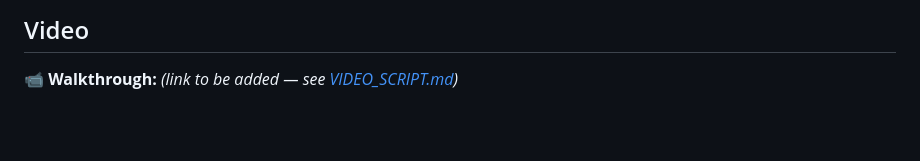
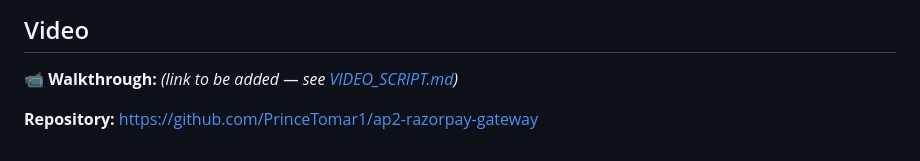
Before and after one commit to PrinceTomar1/ap2-razorpay-gateway, a Markdown page: DEMO.md, the part around the change. GitHub-like rendering; blank space fills up the shorter version.

```diff
--- a/DEMO.md
+++ b/DEMO.md
@@ -213,3 +213,5 @@ produce. See [docs/RAZORPAY_TESTING.md](docs/RAZORPAY_TESTING.md).
 ## Video
 
 📹 **Walkthrough:** _(link to be added — see [VIDEO_SCRIPT.md](VIDEO_SCRIPT.md))_
+
+**Repository:** https://github.com/PrinceTomar1/ap2-razorpay-gateway
```
Also changed, not shown: README.md (+5 -0 lines).
